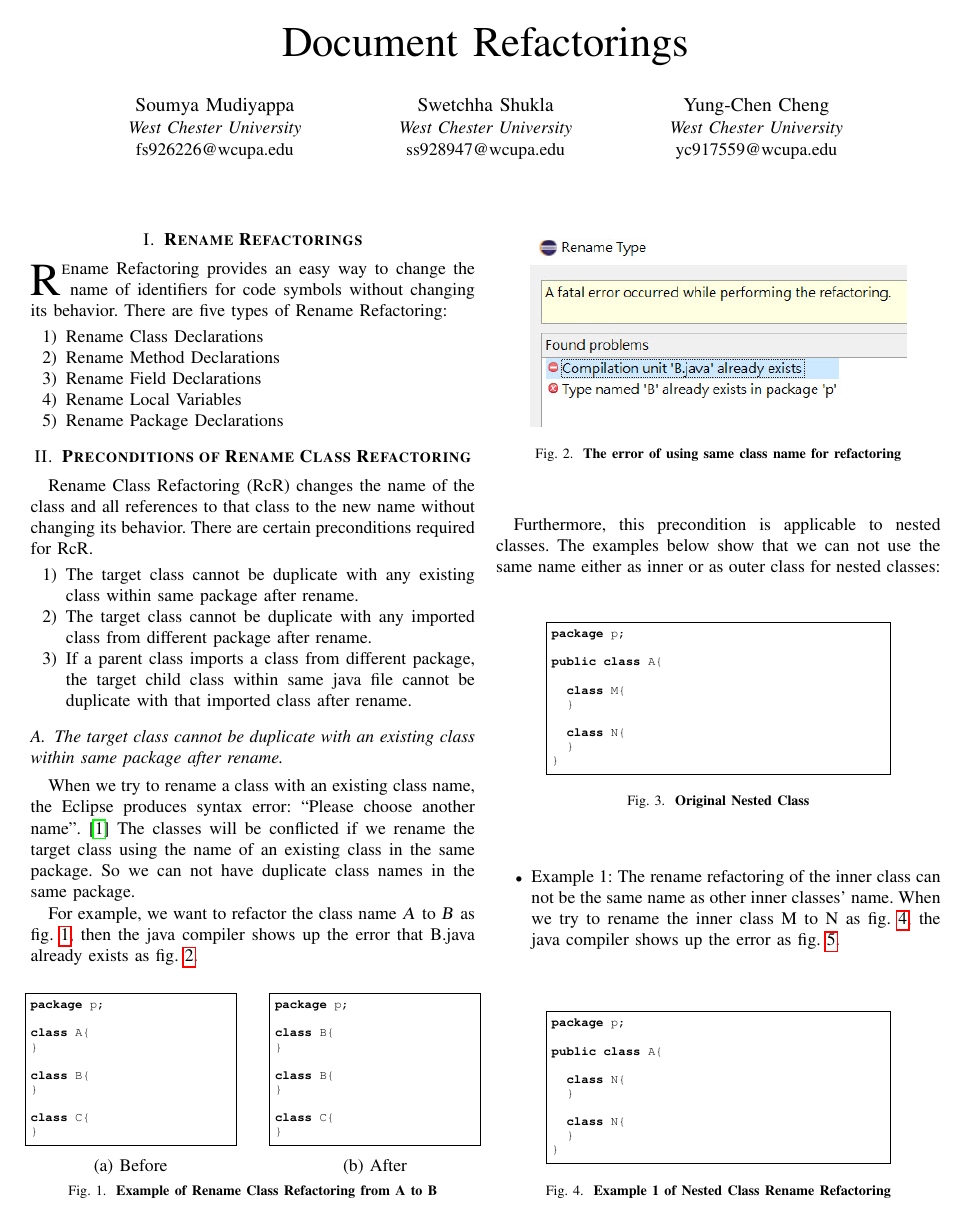
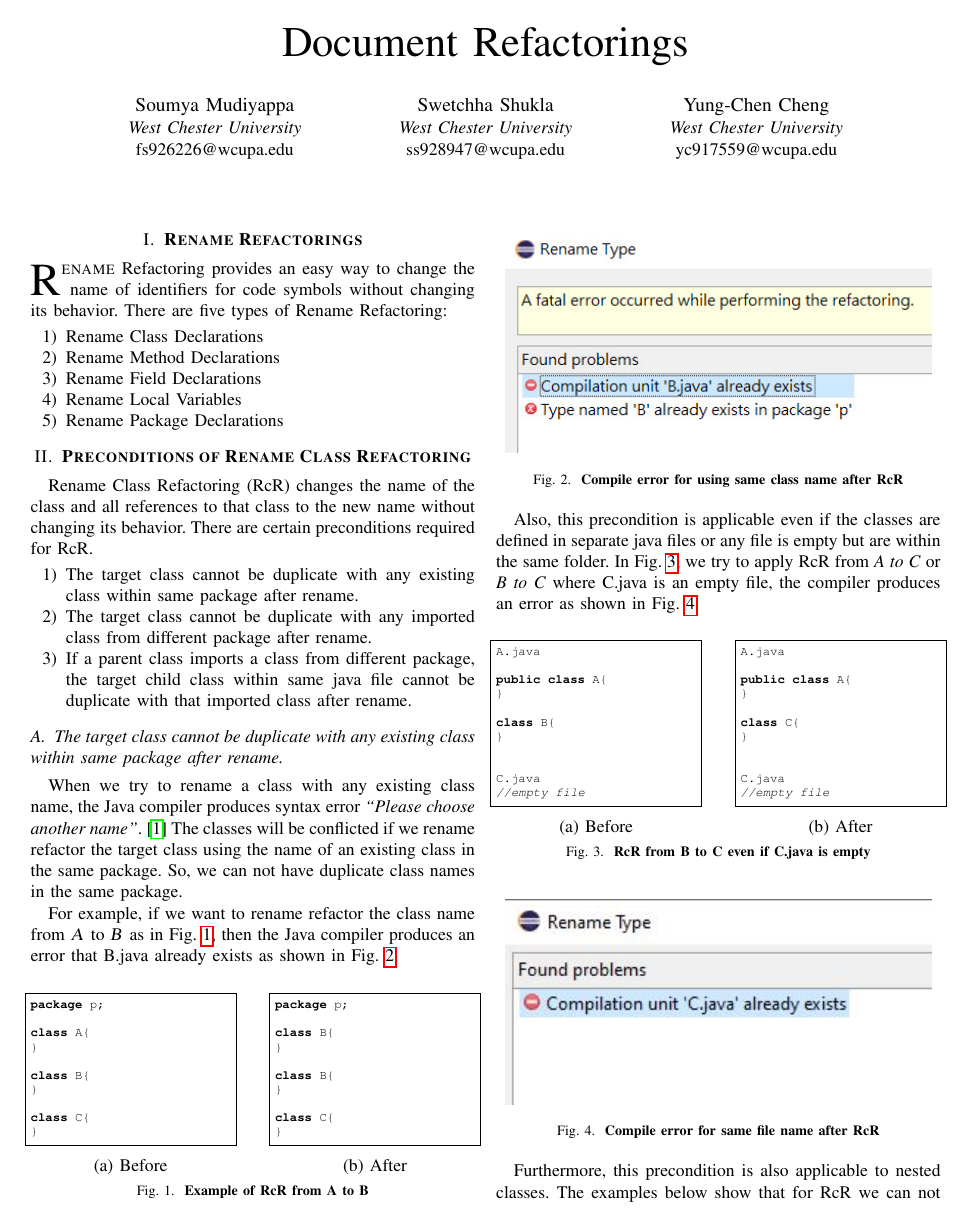
Before and after one commit to Swetchha/CSC600, a LaTeX paper (CSC600_paper.tex, which reads Precon1.tex): page 1 of 3. Compiled offline with pdfLaTeX; a missing font is replaced by an installed copy or a similar font; a LaTeX package or settings file that is missing is left out.

Commit message:
Updating captions

```diff
--- a/Precon1.tex
+++ b/Precon1.tex
@@ -1,9 +1,8 @@
-\subsection{The target class cannot be duplicate with an existing class within same package after rename.}
+\subsection{The target class cannot be duplicate with any existing class within same package after rename.}
 
-When we try to rename a class with an existing class name, the Eclipse produces syntax error:
-``Please choose another name".~\cite{EclipseWebPage} The classes will be conflicted if we rename the target class using the name of an existing class in the same package. So we can not have duplicate class names in the same package.
+When we try to rename a class with any existing class name, the Java compiler produces syntax error \textit{``Please choose another name"}.~\cite{EclipseWebPage} The classes will be conflicted if we rename refactor the target class using the name of an existing class in the same package. So, we can not have duplicate class names in the same package.
 
-For example, we want to refactor the class name \textsl{A} to \textsl{B} as fig. \ref{fig:afterrr}, then the java compiler shows up the error that B.java already exists as fig. \ref{fig:renameclassname}.
+For example, if we want to rename refactor the class name from \textsl{A} to \textsl{B} as in Fig. \ref{fig:afterrr}, then the Java compiler produces an error that B.java already exists as shown in Fig. \ref{fig:renameclassname}.
 
 \begin{figure}[th]
 \centering
@@ -40,18 +39,64 @@ class C{
 \end{lstlisting}
 \centering{(b) After}
 \end{minipage}
-\caption{\textbf{Example of Rename Class Refactoring from A to B}}
+\caption{\textbf{Example of RcR from A to B}}
 \label{fig:afterrr}
 \end{figure}
 
 \begin{figure}[H]
-\centerline{\includegraphics[width=75mm,scale=0.4]{SCN.jpg}}
-\caption{\textbf{The error of using same class name for refactoring}}
+\centerline{\includegraphics[width=85mm,scale=0.5]{SCN.jpg}}
+\caption{\textbf{Compile error for using same class name after RcR}}
 \label{fig:renameclassname}
 \end{figure}
 
-Furthermore, this precondition is applicable to nested classes. The examples below show that we can not use the same name either as inner or as outer class for nested classes:
+Also, this precondition is applicable even if the classes are defined in separate java files or any file is empty but are within the same folder. In Fig. \ref{fig:empty}, we try to apply RcR from \emph{A to C} or \emph{B to C} where C.java is an empty file, the compiler produces an error as shown in Fig. \ref{fig:efr}.
 
 \begin{figure}[th]
 \centering
-\begin{minipage}[t]{0.75\linewidth}
+\begin{minipage}[t]{0.45\linewidth}
+\begin{lstlisting}[language=java, basicstyle=\scriptsize\ttfamily,frame=single]
+A.java
+
+public class A{
+}
+
+class B{
+}
+
+
+C.java
+//empty file
+
+\end{lstlisting}
+\centering(a) Before
+\end{minipage}
+\hfill
+\begin{minipage}[t]{0.45\linewidth}
+\begin{lstlisting}[language=java, basicstyle=\scriptsize\ttfamily,frame=single]
+A.java
+
+public class A{
+}
+
+class C{
+}
+
+
+C.java
+//empty file
+
+\end{lstlisting}
+\centering(b) After
+\end{minipage}
+\caption{\textbf{RcR from B to C even if C.java is empty}}
+\label{fig:empty}
+\end{figure}
+
+\begin{figure}[H]
+\centerline{\includegraphics[width=85mm,scale=0.5]{EFE.jpg}}
+\caption{\textbf{Compile error for same file name after RcR}}
+\label{fig:efr}
+\end{figure}
+
+
+Furthermore, this precondition is also applicable to nested classes. The examples below show that for RcR we can not use the same name either as inner or as outer class for nested classes like Fig. \ref{fig:original}.
@@ -68,16 +117,15 @@ public class A{
 }
 \end{lstlisting}
 \end{minipage}
-\caption{\textbf{Original Nested Class}}
+\caption{\textbf{Nested Class before RcR}}
 \label{fig:original}
 \end{figure}
-\begin{itemize}
-\item Example 1: The rename refactoring of the inner class can not be the same name as other inner classes' name. When we try to rename the inner class M to N as fig. \ref{fig:nestedclass1}, the java compiler shows up the error as fig. \ref{fig:NC1}.
-\end{itemize}
+
+\textbf{Example 1:} In order to implement RcR for inner class, we should pre-check that we do not use the same name as any of other inner class name. From Fig. \ref{fig:nestedclass1}, when we try to rename refactor the inner class from M to N, the Java compiler produces an error as shown in Fig. \ref{fig:NC1}.
 
 \begin{figure}[th]
 \centering
-\begin{minipage}[t]{0.75\linewidth}
+\begin{minipage}[t]{0.5\linewidth}
 \begin{lstlisting}[language=java, basicstyle=\scriptsize\ttfamily,frame=single]
 package p;
 
@@ -91,4 +139,3 @@ public class A{
 }
 \end{lstlisting}
 \end{minipage}
-\caption{\textbf{Example 1 of Nested Class Rename Refactoring}}
```
Also changed, not shown: CSC600_paper.tex (+1 -1 lines), Precon2.tex (+1 -2 lines), Precon3.tex (+6 -6 lines), CSC600_paper.pdf, EFE.JPG (added), Precon1.tex (24 more changed lines), 5 other files.
